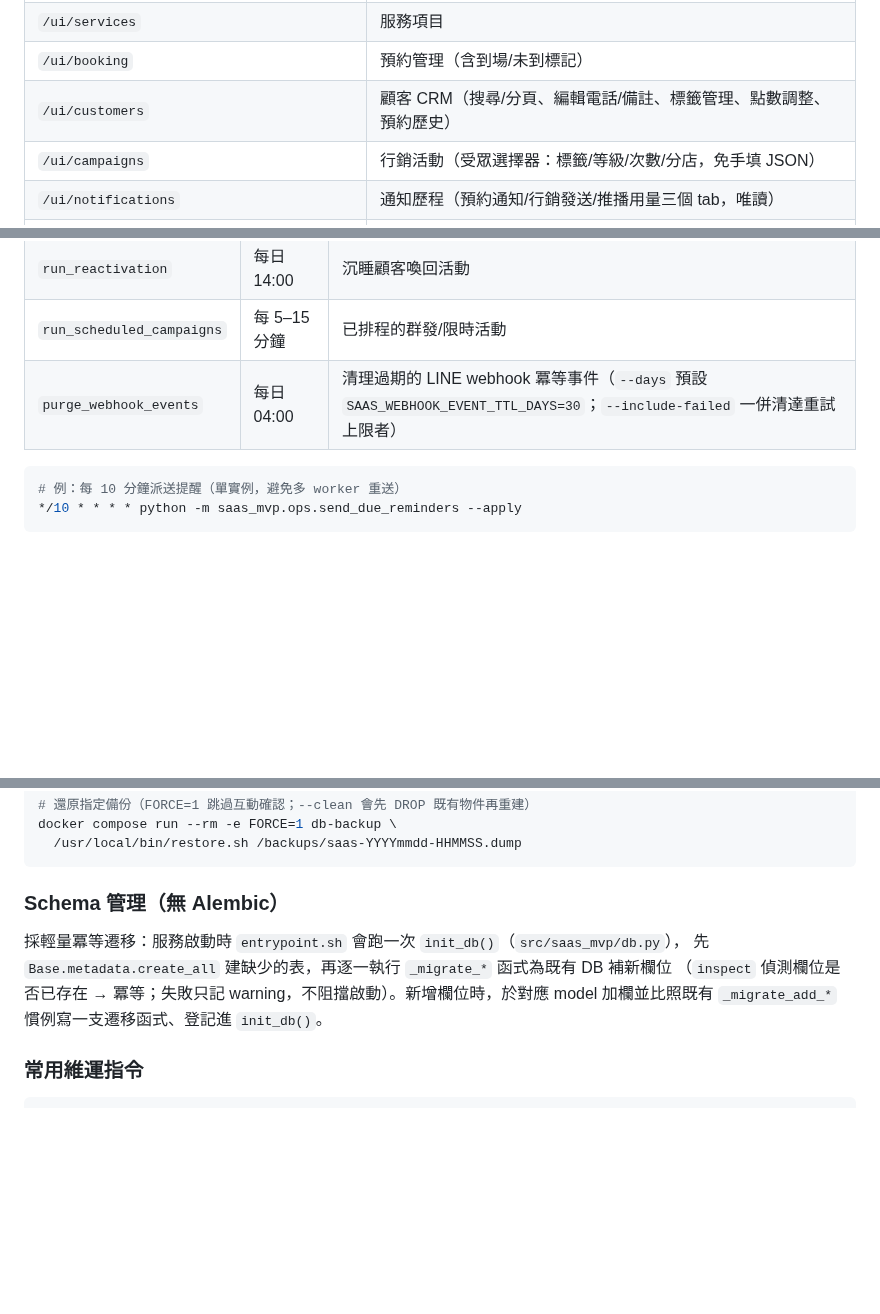
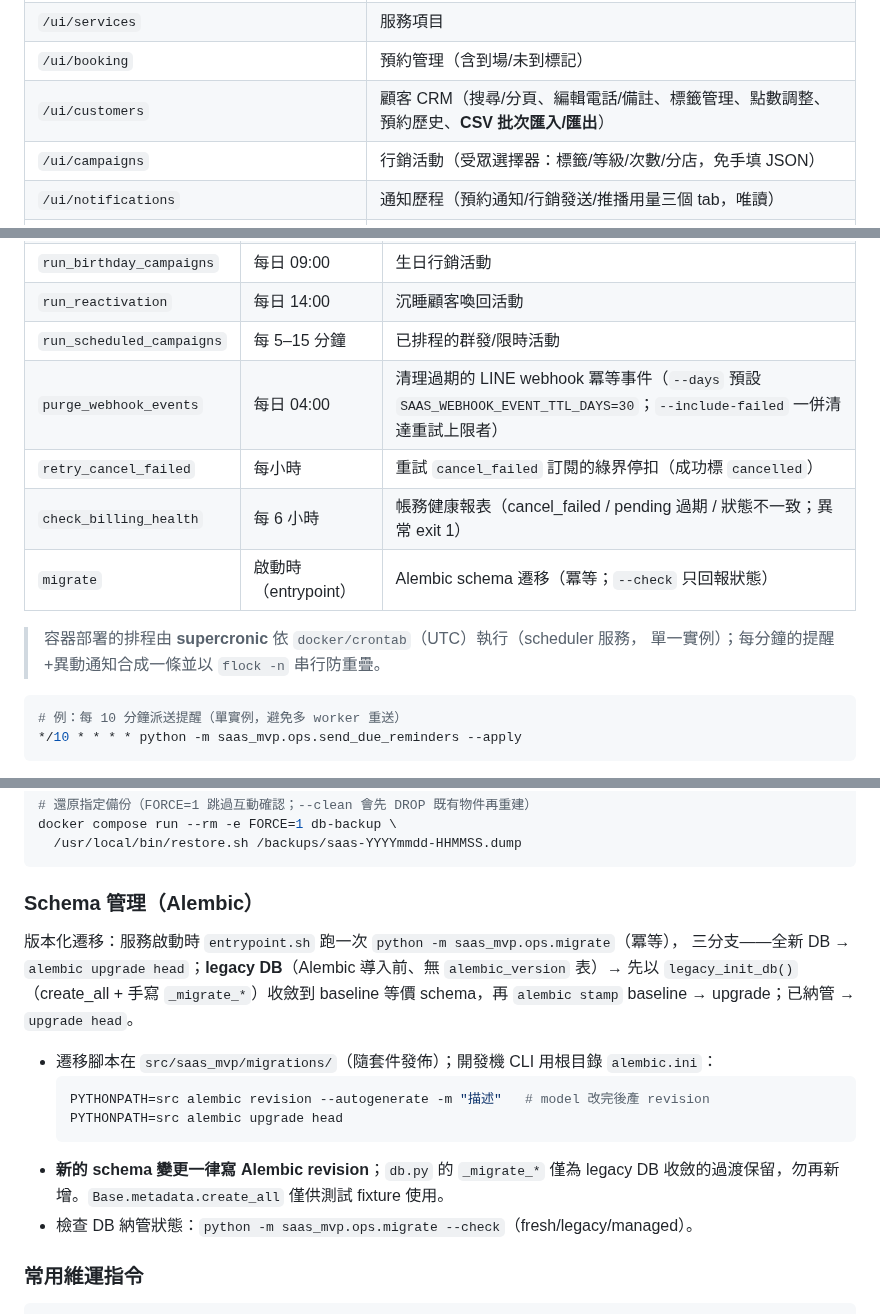
Before and after one commit to x812033727/SaaS, a Markdown page: README.md, 3 parts joined by grey strips. Drawn GitHub-style; blank space fills up the shorter version.

Commit message:
文件同步:README 補第二輪功能與維運說明
- Schema 管理章節改寫為 Alembic 三分支流程(ops/migrate、legacy 收斂、
  開發機 CLI 用法、--check);排程表補 retry_cancel_failed /
  check_billing_health / migrate 與 supercronic 說明。
- LINE 指令表補「留電話」與中文容錯解析;/ui 頁面表補 CSV 匯入匯出
  與訂閱扣款紀錄。

Co-Authored-By: Claude Fable 5 <noreply@anthropic.com>
Claude-Session: https://claude.ai/code/session_017ndcAV2a8FQbcMxVK5viLc

````diff
--- a/README.md
+++ b/README.md
@@ -57,7 +57,7 @@ python -m saas_mvp.ops.seed_demo
 | `/ui/staff` | 員工（排班/休假） |
 | `/ui/services` | 服務項目 |
 | `/ui/booking` | 預約管理（含到場/未到標記） |
-| `/ui/customers` | 顧客 CRM（搜尋/分頁、編輯電話/備註、標籤管理、點數調整、預約歷史） |
+| `/ui/customers` | 顧客 CRM（搜尋/分頁、編輯電話/備註、標籤管理、點數調整、預約歷史、**CSV 批次匯入/匯出**） |
 | `/ui/campaigns` | 行銷活動（受眾選擇器：標籤/等級/次數/分店，免手填 JSON） |
 | `/ui/notifications` | 通知歷程（預約通知/行銷發送/推播用量三個 tab，唯讀） |
 | `/ui/flex-menu` | Flex 圖文選單 |
@@ -97,6 +97,12 @@ python -m saas_mvp.ops.seed_demo
 | `run_reactivation` | 每日 14:00 | 沉睡顧客喚回活動 |
 | `run_scheduled_campaigns` | 每 5–15 分鐘 | 已排程的群發/限時活動 |
 | `purge_webhook_events` | 每日 04:00 | 清理過期的 LINE webhook 冪等事件（`--days` 預設 `SAAS_WEBHOOK_EVENT_TTL_DAYS=30`；`--include-failed` 一併清達重試上限者） |
+| `retry_cancel_failed` | 每小時 | 重試 `cancel_failed` 訂閱的綠界停扣（成功標 `cancelled`） |
+| `check_billing_health` | 每 6 小時 | 帳務健康報表（cancel_failed / pending 過期 / 狀態不一致；異常 exit 1） |
+| `migrate` | 啟動時（entrypoint） | Alembic schema 遷移（冪等；`--check` 只回報狀態） |
+
+> 容器部署的排程由 **supercronic** 依 `docker/crontab`（UTC）執行（scheduler 服務，
+> 單一實例）；每分鐘的提醒+異動通知合成一條並以 `flock -n` 串行防重疊。
 
 ```bash
 # 例：每 10 分鐘派送提醒（單實例，避免多 worker 重送）
@@ -180,12 +186,21 @@ docker compose run --rm -e FORCE=1 db-backup \
   /usr/local/bin/restore.sh /backups/saas-YYYYmmdd-HHMMSS.dump
 ```
 
-### Schema 管理（無 Alembic）
+### Schema 管理（Alembic）
 
-採輕量冪等遷移：服務啟動時 `entrypoint.sh` 會跑一次 `init_db()`（`src/saas_mvp/db.py`），
-先 `Base.metadata.create_all` 建缺少的表，再逐一執行 `_migrate_*` 函式為既有 DB 補新欄位
-（`inspect` 偵測欄位是否已存在 → 冪等；失敗只記 warning，不阻擋啟動）。新增欄位時，於對應
-model 加欄並比照既有 `_migrate_add_*` 慣例寫一支遷移函式、登記進 `init_db()`。
+版本化遷移：服務啟動時 `entrypoint.sh` 跑一次 `python -m saas_mvp.ops.migrate`（冪等），
+三分支——全新 DB → `alembic upgrade head`；**legacy DB**（Alembic 導入前、無
+`alembic_version` 表）→ 先以 `legacy_init_db()`（create_all + 手寫 `_migrate_*`）收斂到
+baseline 等價 schema，再 `alembic stamp` baseline → upgrade；已納管 → `upgrade head`。
+
+- 遷移腳本在 `src/saas_mvp/migrations/`（隨套件發佈）；開發機 CLI 用根目錄 `alembic.ini`：
+  ```bash
+  PYTHONPATH=src alembic revision --autogenerate -m "描述"   # model 改完後產 revision
+  PYTHONPATH=src alembic upgrade head
+  ```
+- **新的 schema 變更一律寫 Alembic revision**；`db.py` 的 `_migrate_*` 僅為 legacy DB
+  收斂的過渡保留，勿再新增。`Base.metadata.create_all` 僅供測試 fixture 使用。
+- 檢查 DB 納管狀態：`python -m saas_mvp.ops.migrate --check`（fresh/legacy/managed）。
 
 ### 常用維運指令
 
````
Also changed, not shown: other parts of README.md (+3 -1 lines).
